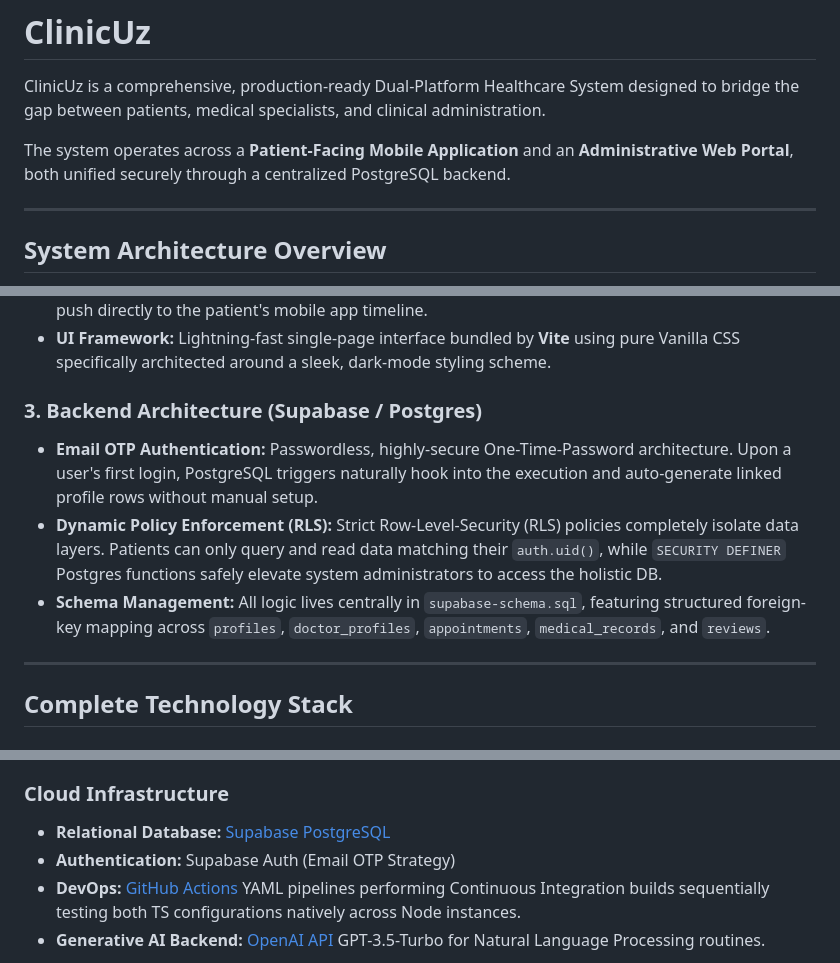
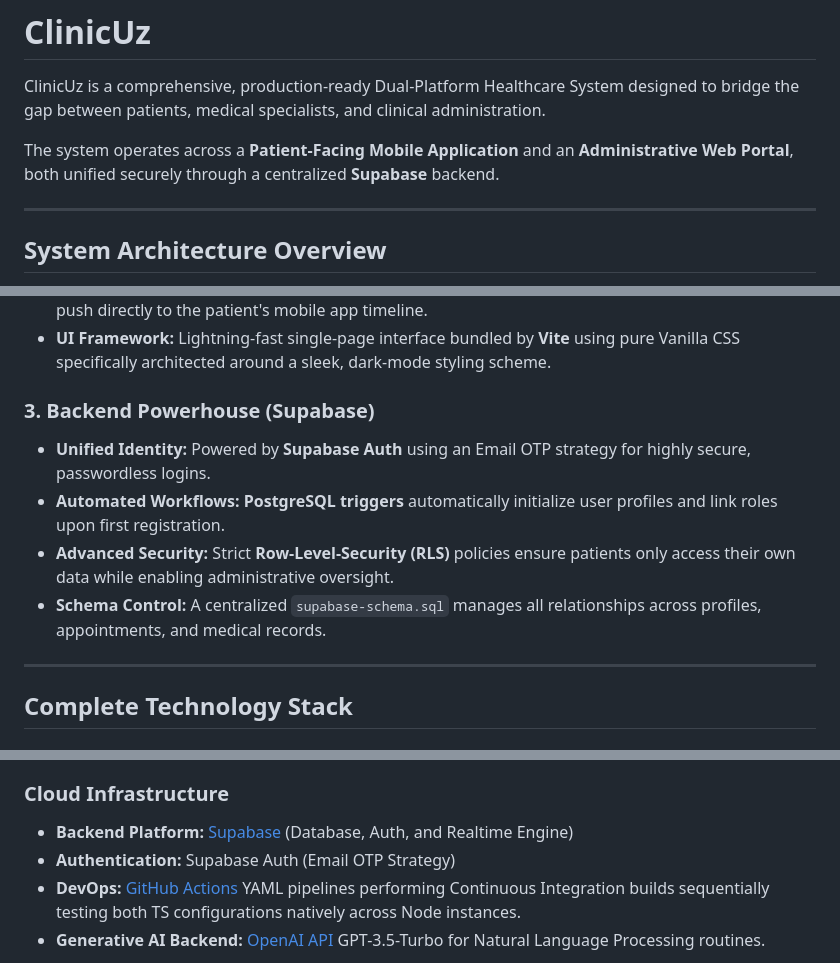
Before and after one commit to 00017159/Navbat, a Markdown page: README.md, 3 parts joined by grey strips. Drawn GitHub-style.

Commit message:
docs: update backend branding to prioritize Supabase and refine architecture descriptions

```diff
--- a/README.md
+++ b/README.md
@@ -1,7 +1,7 @@
 # ClinicUz
 ClinicUz is a comprehensive, production-ready Dual-Platform Healthcare System designed to bridge the gap between patients, medical specialists, and clinical administration.
 
-The system operates across a **Patient-Facing Mobile Application** and an **Administrative Web Portal**, both unified securely through a centralized PostgreSQL backend.
+The system operates across a **Patient-Facing Mobile Application** and an **Administrative Web Portal**, both unified securely through a centralized **Supabase** backend.
 
 ---
 
@@ -24,10 +24,11 @@ A private web dashboard accessible exclusively to authenticated internal team me
 - **Prescriptive Analytics:** A custom-built pipeline wherein Doctors can pull historical appointments and write official "Symptoms and Prescriptive Diagnosis" directly to the database. These securely push directly to the patient's mobile app timeline.
 - **UI Framework:** Lightning-fast single-page interface bundled by **Vite** using pure Vanilla CSS specifically architected around a sleek, dark-mode styling scheme.
 
-### 3. Backend Architecture (Supabase / Postgres)
-- **Email OTP Authentication:** Passwordless, highly-secure One-Time-Password architecture. Upon a user's first login, PostgreSQL triggers naturally hook into the execution and auto-generate linked profile rows without manual setup.
-- **Dynamic Policy Enforcement (RLS):** Strict Row-Level-Security (RLS) policies completely isolate data layers. Patients can only query and read data matching their `auth.uid()`, while `SECURITY DEFINER` Postgres functions safely elevate system administrators to access the holistic DB.
-- **Schema Management:** All logic lives centrally in `supabase-schema.sql`, featuring structured foreign-key mapping across `profiles`, `doctor_profiles`, `appointments`, `medical_records`, and `reviews`.
+### 3. Backend Powerhouse (Supabase)
+- **Unified Identity:** Powered by **Supabase Auth** using an Email OTP strategy for highly secure, passwordless logins.
+- **Automated Workflows:** **PostgreSQL triggers** automatically initialize user profiles and link roles upon first registration.
+- **Advanced Security:** Strict **Row-Level-Security (RLS)** policies ensure patients only access their own data while enabling administrative oversight.
+- **Schema Control:** A centralized `supabase-schema.sql` manages all relationships across profiles, appointments, and medical records.
 
 ---
 
@@ -47,7 +48,7 @@ A private web dashboard accessible exclusively to authenticated internal team me
 - **Data Fetching:** Isomorphic Supabase configuration allowing real-time mapping natively in the browser.
 
 ### Cloud Infrastructure
-- **Relational Database:** [Supabase PostgreSQL](https://supabase.com/)
+- **Backend Platform:** [Supabase](https://supabase.com/) (Database, Auth, and Realtime Engine)
 - **Authentication:** Supabase Auth (Email OTP Strategy)
 - **DevOps:** [GitHub Actions](https://github.com/features/actions) YAML pipelines performing Continuous Integration builds sequentially testing both TS configurations natively across Node instances.
 - **Generative AI Backend:** [OpenAI API](https://openai.com/) GPT-3.5-Turbo for Natural Language Processing routines.
```
